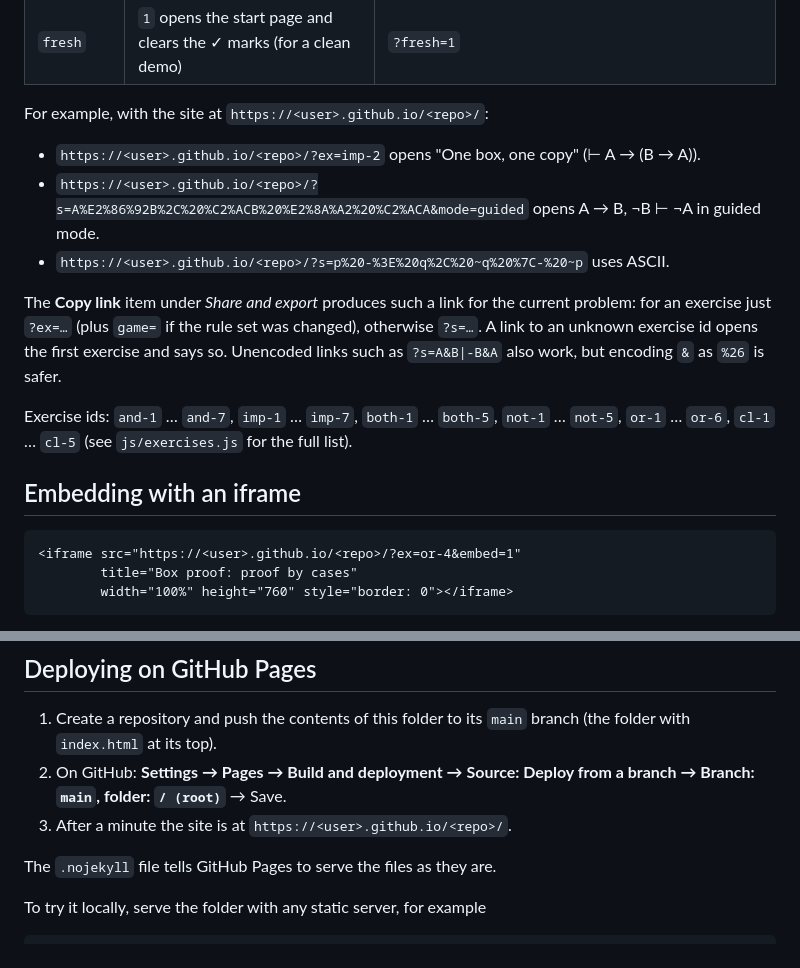
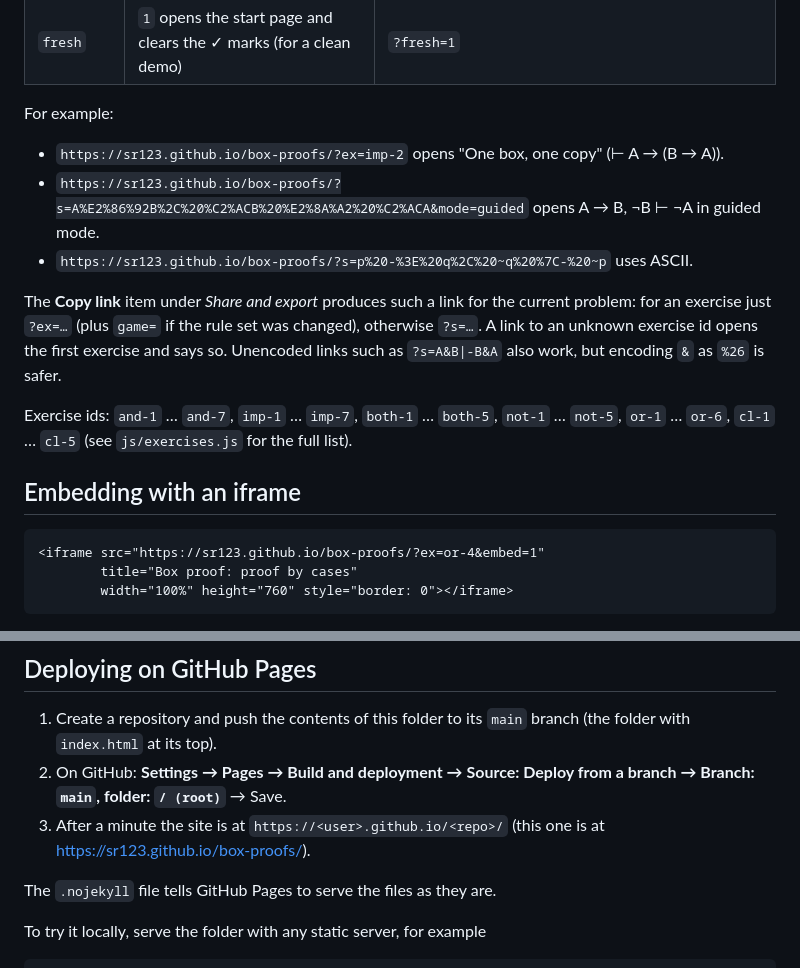
Before and after one commit to SR123/box-proofs, a Markdown page: README.md, 2 parts joined by grey strips. GitHub-like rendering.

Commit message:
Add the live address to the README

````diff
--- a/README.md
+++ b/README.md
@@ -115,11 +117,11 @@ The address of the page describes the problem, so links from a module page open
 | `embed` | compact layout for an iframe | `?ex=imp-2&embed=1` |
 | `fresh` | `1` opens the start page and clears the ✓ marks (for a clean demo) | `?fresh=1` |
 
-For example, with the site at `https://<user>.github.io/<repo>/`:
+For example:
 
-- `https://<user>.github.io/<repo>/?ex=imp-2` opens "One box, one copy" (⊢ A → (B → A)).
-- `https://<user>.github.io/<repo>/?s=A%E2%86%92B%2C%20%C2%ACB%20%E2%8A%A2%20%C2%ACA&mode=guided` opens A → B, ¬B ⊢ ¬A in guided mode.
-- `https://<user>.github.io/<repo>/?s=p%20-%3E%20q%2C%20~q%20%7C-%20~p` uses ASCII.
+- `https://sr123.github.io/box-proofs/?ex=imp-2` opens "One box, one copy" (⊢ A → (B → A)).
+- `https://sr123.github.io/box-proofs/?s=A%E2%86%92B%2C%20%C2%ACB%20%E2%8A%A2%20%C2%ACA&mode=guided` opens A → B, ¬B ⊢ ¬A in guided mode.
+- `https://sr123.github.io/box-proofs/?s=p%20-%3E%20q%2C%20~q%20%7C-%20~p` uses ASCII.
 
 The **Copy link** item under *Share and export* produces such a link for the current problem: for an exercise just `?ex=…` (plus `game=` if the rule set was changed), otherwise `?s=…`. A link to an unknown exercise id opens the first exercise and says so. Unencoded links such as `?s=A&B|-B&A` also work, but encoding `&` as `%26` is safer.
 
@@ -128,7 +130,7 @@ Exercise ids: `and-1` … `and-7`, `imp-1` … `imp-7`, `both-1` … `both-5`, `
 ## Embedding with an iframe
 
 ```html
-<iframe src="https://<user>.github.io/<repo>/?ex=or-4&embed=1"
+<iframe src="https://sr123.github.io/box-proofs/?ex=or-4&embed=1"
         title="Box proof: proof by cases"
         width="100%" height="760" style="border: 0"></iframe>
 ```
@@ -139,7 +141,7 @@ Exercise ids: `and-1` … `and-7`, `imp-1` … `imp-7`, `both-1` … `both-5`, `
 
 1. Create a repository and push the contents of this folder to its `main` branch (the folder with `index.html` at its top).
 2. On GitHub: **Settings → Pages → Build and deployment → Source: Deploy from a branch → Branch: `main`, folder: `/ (root)`** → Save.
-3. After a minute the site is at `https://<user>.github.io/<repo>/`.
+3. After a minute the site is at `https://<user>.github.io/<repo>/` (this one is at <https://sr123.github.io/box-proofs/>).
 
 The `.nojekyll` file tells GitHub Pages to serve the files as they are.
 
````
Also changed, not shown: other parts of README.md (+2 -0 lines).
